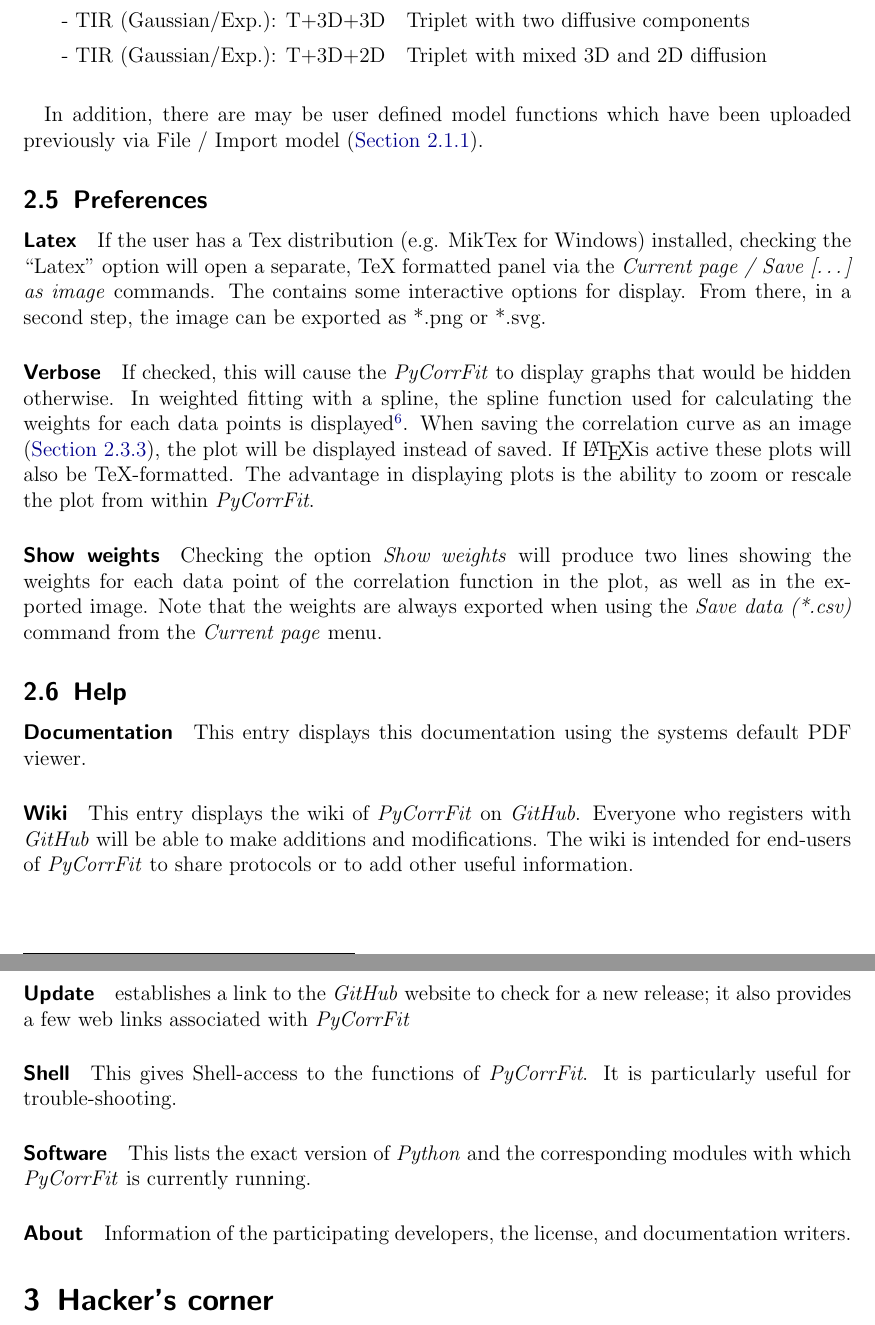
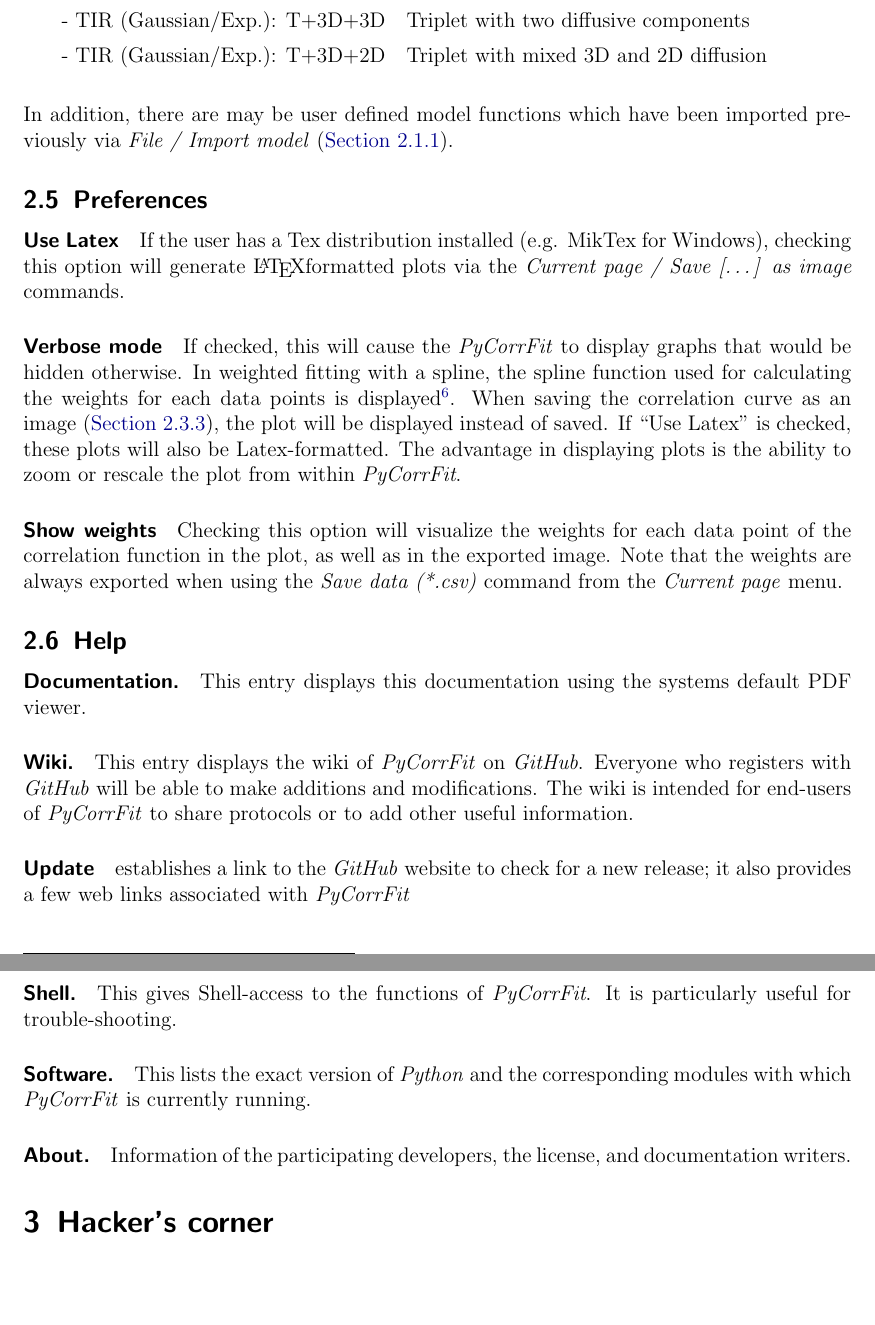
Before and after one commit to FCS-analysis/PyCorrFit, a LaTeX document (doc-src/PyCorrFit_doc.tex, which reads doc-src/PyCorrFit_doc_content.tex): two parts of pages 15 and 16 of 34, joined at a grey line, cut so that both start at the same text, the shorter picture padded with empty space. Compiled offline with pdfLaTeX.

Commit message:
Finished section 2
Former-commit-id: 21c19f6ad54de4f2716d23f7fb12adb6f00e55c0 [formerly 3340fa3cbc7b553158cd97ca8ae391b02185e969] [formerly 3c77614f9c9cfa5475ba9c0ef677baed434edfa2 [formerly ee4a12ee98381b9cef4a2786dd215c6ddb43ea4d]] [formerly 9af32aecdc3662e58910a34be8f94d339b395e3f [formerly 6148571e5307043a4ea150ba82f7974064282a2d] [formerly 053106e64ceb104d7b6d30f32f857401e5e4571b [formerly 6e29dc510630b9ec26c7b25872abeefb1405b630]]]
Former-commit-id: f811942a9717923cae0f7a13812dff257aadf65e [formerly 2c550711cc5a2db72bd1edc088e6ef415513f6ff] [formerly dee25b5180388db7d16229b55a82de8933b4eb66 [formerly 3e1f3239061992c4959b1e6a8f26efc352c8af73]]
Former-commit-id: 189542f272e8dee6e1ec8344ad5d0dbfe2036aba [formerly a8b0283092a8a266712cc0c75ce8368a668078f0]
Former-commit-id: c094ff48bb0992efca67af3e1c6e627803594c4b

```diff
--- a/doc-src/PyCorrFit_doc_content.tex
+++ b/doc-src/PyCorrFit_doc_content.tex
@@ -344,31 +344,31 @@ When choosing a model from the \textit{Models} menu, a new page opens and the mo
 \rule{0pt}{3ex}
 \end{tabular}
 
-
-In addition, there are may be user defined model functions which have been uploaded previously via File / Import model (\hyref{Section}{sec:menub.filem.impor}).
+\noindent
+In addition, there are may be user defined model functions which have been imported previously via \textit{File / Import model} (\hyref{Section}{sec:menub.filem.impor}).
 
 \subsection{Preferences}
 \label{sec:menub.prefe}
-\paragraph*{Latex} If the user has a Tex distribution (e.g. MikTex for Windows) installed, checking the ``Latex'' option will open a separate, TeX formatted panel via the \textit{Current page / Save […] as image} commands. The contains some interactive options for display. From there, in a second step, the image can be exported as *.png or *.svg.
+\paragraph*{Use Latex} If the user has a Tex distribution installed (e.g. MikTex for Windows), checking this option will generate \LaTeX formatted plots via the \textit{Current page / Save […] as image} commands.
 
-\paragraph*{Verbose} If checked, this will cause the \textit{PyCorrFit} to display graphs that would be hidden otherwise. In weighted fitting with a spline, the spline function used for calculating the weights for each data points is displayed\footnote{For obvious reasons, such a plot is not generated when using the iteratively improved \textit{Model function} or the actual \textit{Average} correlation curve for weighted fitting.}. When saving the correlation curve as an image (\hyref{Section}{sec:menub.curre.savec}), the plot will be displayed instead of saved. If \LaTeX is active these plots will also be TeX-formatted. The advantage in displaying plots is the ability to zoom or rescale the plot from within \textit{PyCorrFit}.
+\paragraph*{Verbose mode} If checked, this will cause the \textit{PyCorrFit} to display graphs that would be hidden otherwise. In weighted fitting with a spline, the spline function used for calculating the weights for each data points is displayed\footnote{For obvious reasons, such a plot is not generated when using the iteratively improved \textit{Model function} or the actual \textit{Average} correlation curve for weighted fitting.}. When saving the correlation curve as an image (\hyref{Section}{sec:menub.curre.savec}), the plot will be displayed instead of saved. If  ``Use Latex'' is checked, these plots will also be Latex-formatted. The advantage in displaying plots is the ability to zoom or rescale the plot from within \textit{PyCorrFit}.
 
 \paragraph*{Show weights}
-Checking the option \textit{Show weights} will produce two lines showing the weights for each data point of the correlation function in the plot, as well as in the exported image. Note that the weights are always exported when using the \textit{Save data (*.csv)} command from the \textit{Current page} menu.
+Checking this option will visualize the weights for each data point of the correlation function in the plot, as well as in the exported image. Note that the weights are always exported when using the \textit{Save data (*.csv)} command from the \textit{Current page} menu.
 
 \subsection{Help}
 \label{sec:menub.help}
-\paragraph*{Documentation}
+\paragraph*{Documentation.}
 This entry displays this documentation using the systems default PDF viewer.
-\paragraph*{Wiki}
+\paragraph*{Wiki.}
 This entry displays the wiki of \textit{PyCorrFit} on \textit{GitHub}. Everyone who registers with \textit{GitHub} will be able to make additions and modifications. The wiki is intended for end-users of \textit{PyCorrFit} to share protocols or to add other useful information.
 \paragraph*{Update}
 establishes a link to the \textit{GitHub} website to check for a new release; it also provides a few web links associated with \textit{PyCorrFit}
-\paragraph*{Shell}
+\paragraph*{Shell.}
 This gives Shell-access to the functions of \textit{PyCorrFit}. It is particularly useful for trouble-shooting.
-\paragraph*{Software}
+\paragraph*{Software.}
 This lists the exact version of \textit{Python} and the corresponding modules with which \textit{PyCorrFit} is currently running.
-\paragraph*{About}
+\paragraph*{About.}
 Information of the participating developers, the license, and documentation writers.
 
 
```
Also changed, not shown: doc-src/PyCorrFit_doc_content.tex (2 more changed lines).
